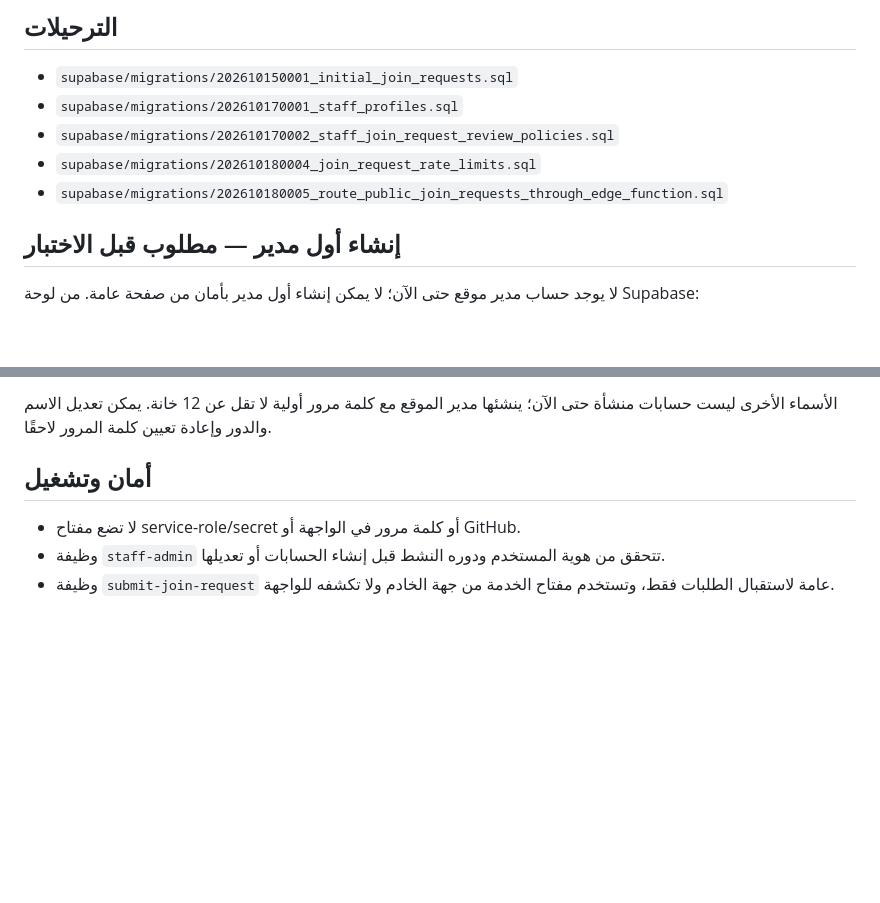
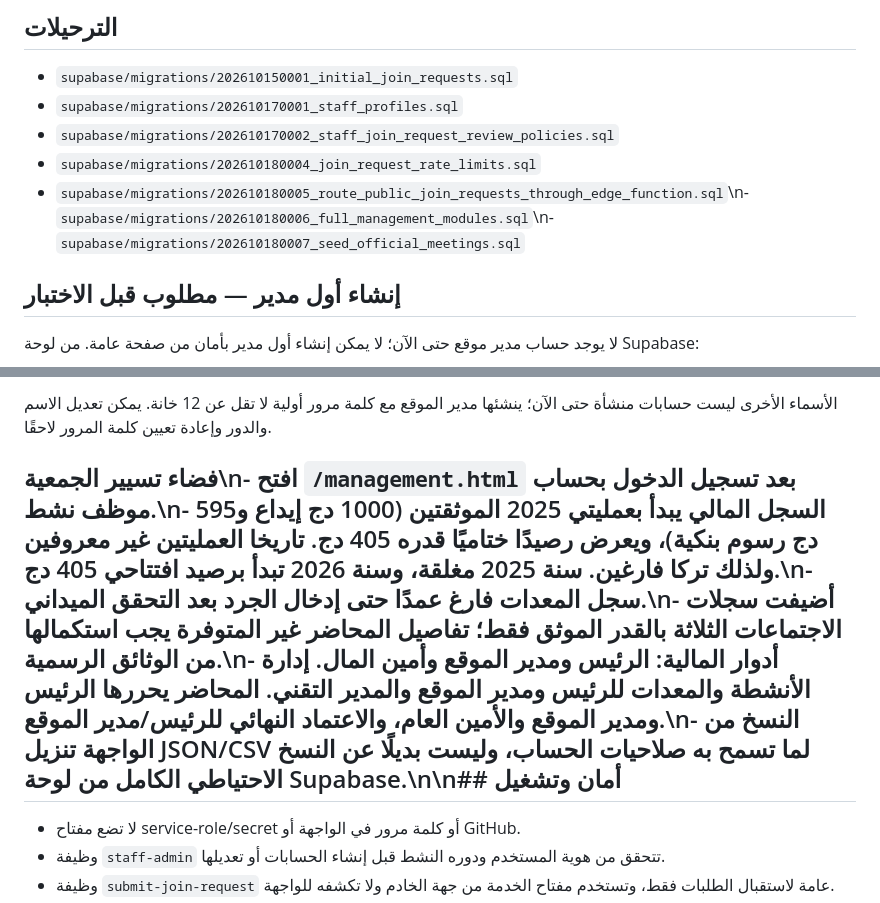
Before and after one commit to krimobarchino-afk/elafak-sports-platform, a Markdown page: supabase/SETUP.md, 2 parts joined by grey strips. Rendered like a GitHub page; blank space fills up the shorter version.

Commit message:
Document management modules and official seed data

```diff
--- a/supabase/SETUP.md
+++ b/supabase/SETUP.md
@@ -13,7 +13,7 @@
 - `supabase/migrations/202610170001_staff_profiles.sql`
 - `supabase/migrations/202610170002_staff_join_request_review_policies.sql`
 - `supabase/migrations/202610180004_join_request_rate_limits.sql`
-- `supabase/migrations/202610180005_route_public_join_requests_through_edge_function.sql`
+- `supabase/migrations/202610180005_route_public_join_requests_through_edge_function.sql`\n- `supabase/migrations/202610180006_full_management_modules.sql`\n- `supabase/migrations/202610180007_seed_official_meetings.sql`
 
 ## إنشاء أول مدير — مطلوب قبل الاختبار
 لا يوجد حساب مدير موقع حتى الآن؛ لا يمكن إنشاء أول مدير بأمان من صفحة عامة. من لوحة Supabase:
@@ -37,7 +37,7 @@ values ('PUT_AUTH_USER_UUID_HERE'::uuid, 'siteadmin', 'site_admin', true);
 
 الأسماء الأخرى ليست حسابات منشأة حتى الآن؛ ينشئها مدير الموقع مع كلمة مرور أولية لا تقل عن 12 خانة. يمكن تعديل الاسم والدور وإعادة تعيين كلمة المرور لاحقًا.
 
-## أمان وتشغيل
+## فضاء تسيير الجمعية\n- افتح `/management.html` بعد تسجيل الدخول بحساب موظف نشط.\n- السجل المالي يبدأ بعمليتي 2025 الموثقتين (1000 دج إيداع و595 دج رسوم بنكية)، ويعرض رصيدًا ختاميًا قدره 405 دج. تاريخا العمليتين غير معروفين ولذلك تركا فارغين. سنة 2025 مغلقة، وسنة 2026 تبدأ برصيد افتتاحي 405 دج.\n- سجل المعدات فارغ عمدًا حتى إدخال الجرد بعد التحقق الميداني.\n- أضيفت سجلات الاجتماعات الثلاثة بالقدر الموثق فقط؛ تفاصيل المحاضر غير المتوفرة يجب استكمالها من الوثائق الرسمية.\n- أدوار المالية: الرئيس ومدير الموقع وأمين المال. إدارة الأنشطة والمعدات للرئيس ومدير الموقع والمدير التقني. المحاضر يحررها الرئيس ومدير الموقع والأمين العام، والاعتماد النهائي للرئيس/مدير الموقع.\n- النسخ من الواجهة تنزيل JSON/CSV لما تسمح به صلاحيات الحساب، وليست بديلًا عن النسخ الاحتياطي الكامل من لوحة Supabase.\n\n## أمان وتشغيل
 - لا تضع مفتاح service-role/secret أو كلمة مرور في الواجهة أو GitHub.
 - وظيفة `staff-admin` تتحقق من هوية المستخدم ودوره النشط قبل إنشاء الحسابات أو تعديلها.
 - وظيفة `submit-join-request` عامة لاستقبال الطلبات فقط، وتستخدم مفتاح الخدمة من جهة الخادم ولا تكشفه للواجهة.
```
